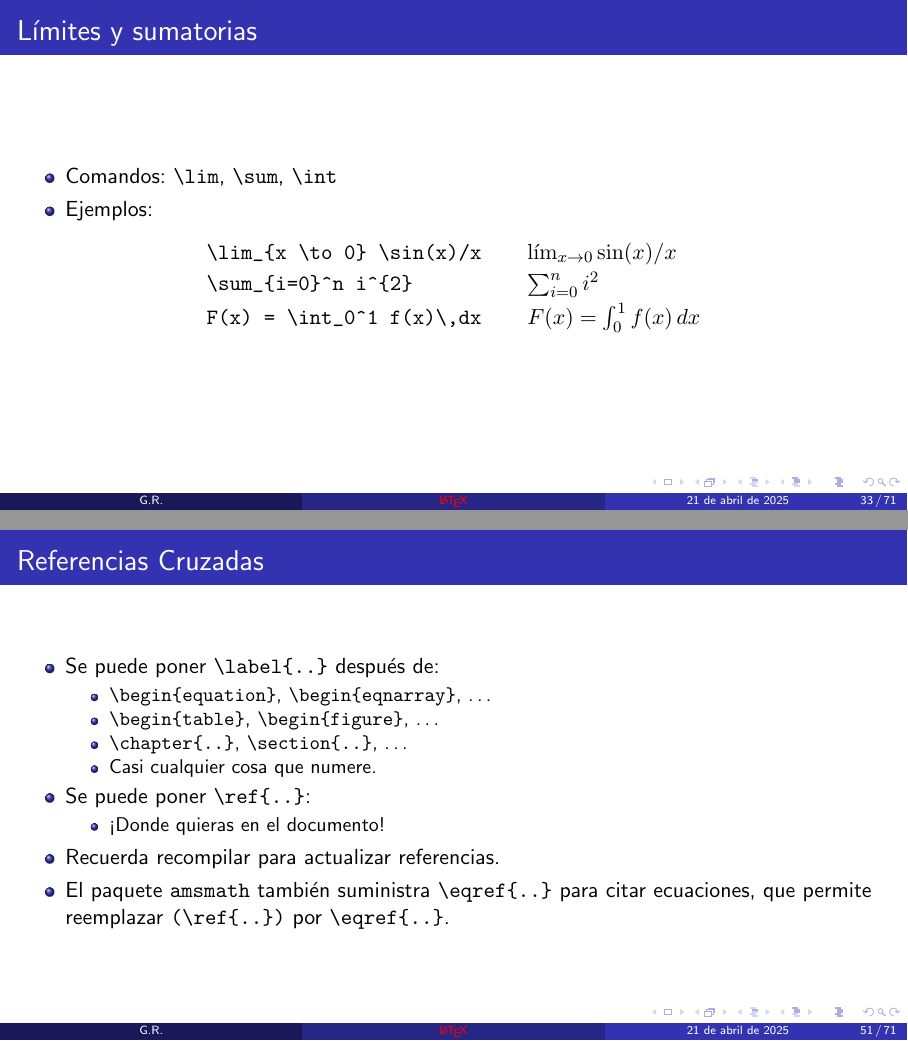
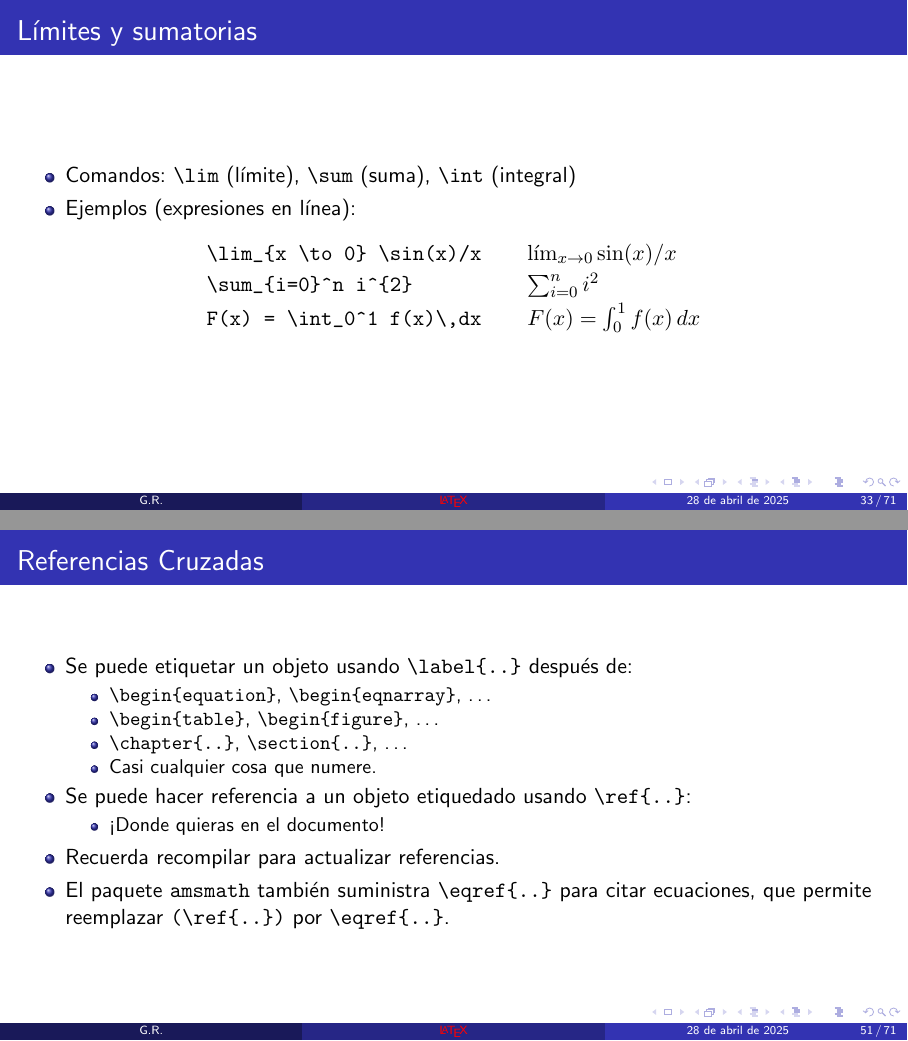
Before and after one commit to gfrubi/CC, LaTeX slides (LaTeX/clases-LaTeX.tex): pages 33 and 51 of 71, joined at a grey line. The pictures show the PDF file LaTeX/clases-LaTeX.pdf that the author committed with the source.

Commit message:
mejoras pequeñas

```diff
--- a/LaTeX/clases-LaTeX.tex
+++ b/LaTeX/clases-LaTeX.tex
@@ -566,8 +566,8 @@ Más símbolos en:
 
 \begin{frame}[fragile]\frametitle{Límites y sumatorias}
 \begin{itemize}
-  \item Comandos: \verb|\lim|, \verb|\sum|, \verb|\int|
-  \item Ejemplos:
+  \item Comandos: \verb|\lim| (límite), \verb|\sum| (suma), \verb|\int| (integral)
+  \item Ejemplos (expresiones en línea):
 \end{itemize}
   \begin{center}
   \begin{tabular}{ll}
@@ -819,23 +819,23 @@ I &=&I_{\rm cm}+MD^{2} \\
      &=&\frac{1}{12} ML^2 + M\left( \frac{L}{2}
      	-\frac{L}{5} \right)^2 \\
      &=&\frac{13}{75} L^{2} M \\
-     &\approx & 9,7067 \times 10^{-2} [\rm kg\,m^2].
+     &\approx & 9,7067 \times 10^{-2} {\rm\ kg\,m^2}.
 \end{eqnarray}
 \end{minted}
 \end{block}
 \end{frame}
 
-\begin{frame}[fragile]\frametitle{M\'ultiples ecuaciones alineadas:  \texttt{align} de \texttt{amsmath}}
+\begin{frame}[fragile]\frametitle{Múltiples ecuaciones alineadas:  \texttt{align} de \texttt{amsmath}}
 El paquete \texttt{amsmath} suministra el entorno \texttt{align}, con una sintaxis casi igual a \texttt{eqnarray}, pero con algunas mejoras en detalles de alineación:
 \begin{align}
 I &= I_{\rm cm} + MD^2 \\
 &= \frac{1}{12} ML^2 + M\left(\frac{L}{2}-\frac{L}{5}\right)^2 \\
 &= \frac{13}{75} L^2M \\
-&\approx 9,7067 \times 10^{-2} [\rm kg\,m^2].
+&\approx 9,7067 \times 10^{-2} {\rm\ kg\,m^2}.
 \end{align}
 \end{frame}
 
-\begin{frame}[fragile]\frametitle{M\'ultiples ecuaciones alineadas:  \texttt{align} de \texttt{amsmath}}
+\begin{frame}[fragile]\frametitle{Múltiples ecuaciones alineadas:  \texttt{align} de \texttt{amsmath}}
 \begin{block}{}
 \begin{minted}{tex}
 \begin{align}
@@ -896,14 +896,14 @@ que \dots
 
 \begin{frame}[fragile]\frametitle{Referencias Cruzadas}
 \begin{itemize}
-\item Se puede poner \verb|\label{..}| después de:
+\item Se puede etiquetar un objeto usando \verb|\label{..}| después de:
   \begin{itemize}
     \item \verb|\begin{equation}|, \verb|\begin{eqnarray}|, \dots
     \item \verb|\begin{table}|, \verb|\begin{figure}|, \dots
     \item \verb|\chapter{..}|, \verb|\section{..}|, \dots
     \item Casi cualquier cosa que numere.
   \end{itemize}
-\item Se puede poner \verb|\ref{..}|:
+\item Se puede hacer referencia a un objeto etiquedado usando \verb|\ref{..}|:
   \begin{itemize}
     \item !`Donde quieras en el documento!
   \end{itemize}
```
Also changed, not shown: LaTeX/clases-LaTeX.pdf, LaTeX/clases-LaTeX.tex (22 more changed lines).
